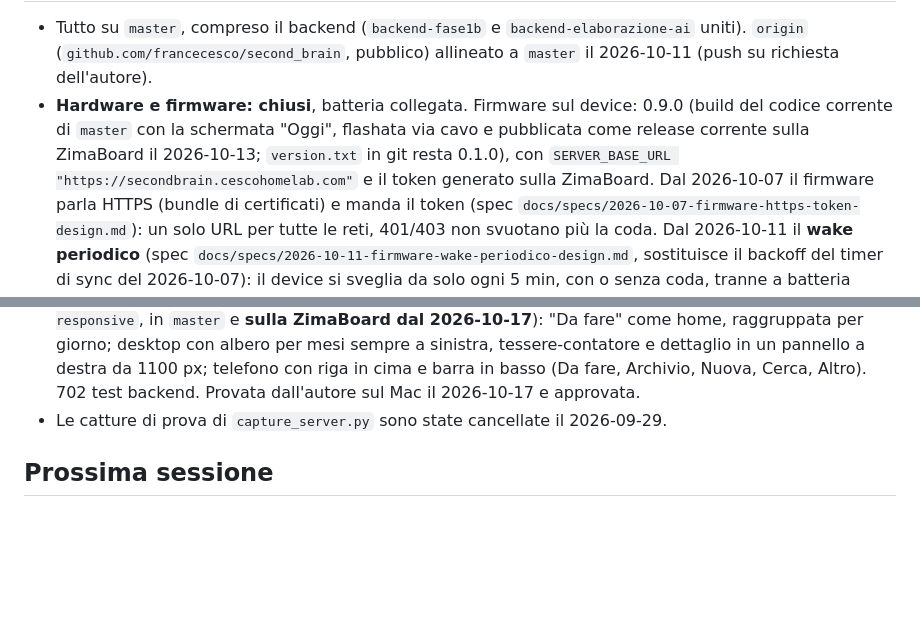
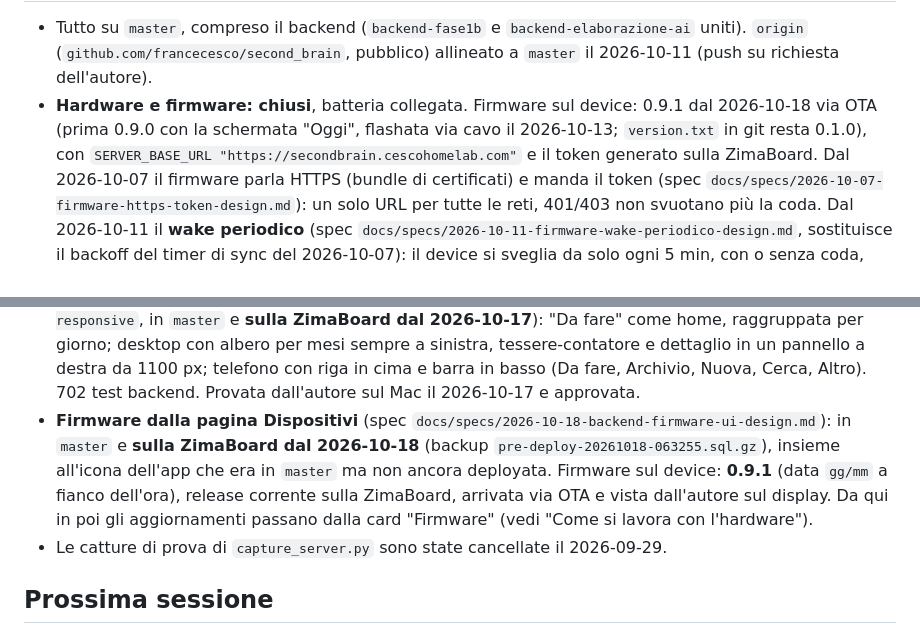
Before and after one commit to francecesco/second_brain, a Markdown page: CLAUDE.md, 2 parts joined by grey strips. Rendered like a GitHub page; blank space fills up the shorter version.

Commit message:
docs: stato dopo il deploy del firmware dalla UI e della 0.9.1 sul device

```diff
--- a/CLAUDE.md
+++ b/CLAUDE.md
@@ -159,9 +159,9 @@ stanno in `docs/specs/`, i piani eseguiti in `docs/plans/`, la guida d'uso in `R
 - Tutto su `master`, compreso il backend (`backend-fase1b` e `backend-elaborazione-ai` uniti).
   `origin` (`github.com/francecesco/second_brain`, pubblico) allineato a `master` il
   2026-10-11 (push su richiesta dell'autore).
-- **Hardware e firmware: chiusi**, batteria collegata. Firmware sul device: 0.9.0 (build
-  del codice corrente di `master` con la schermata "Oggi", flashata via cavo e pubblicata
-  come release corrente sulla ZimaBoard il 2026-10-13; `version.txt` in git resta 0.1.0), con
+- **Hardware e firmware: chiusi**, batteria collegata. Firmware sul device: 0.9.1 dal
+  2026-10-18 via OTA (prima 0.9.0 con la schermata "Oggi", flashata via cavo il 2026-10-13;
+  `version.txt` in git resta 0.1.0), con
   `SERVER_BASE_URL "https://secondbrain.cescohomelab.com"` e il token generato sulla
   ZimaBoard. Dal 2026-10-07 il firmware parla HTTPS (bundle di certificati) e manda il token
   (spec `docs/specs/2026-10-07-firmware-https-token-design.md`): un solo URL per tutte le
@@ -221,6 +221,12 @@ stanno in `docs/specs/`, i piani eseguiti in `docs/plans/`, la guida d'uso in `R
   dettaglio in un pannello a destra da 1100 px; telefono con riga in cima e barra in basso
   (Da fare, Archivio, Nuova, Cerca, Altro). 702 test backend. Provata dall'autore sul Mac il
   2026-10-17 e approvata.
+- **Firmware dalla pagina Dispositivi** (spec `docs/specs/2026-10-18-backend-firmware-ui-design.md`):
+  in `master` e **sulla ZimaBoard dal 2026-10-18** (backup `pre-deploy-20261018-063255.sql.gz`),
+  insieme all'icona dell'app che era in `master` ma non ancora deployata. Firmware sul device:
+  **0.9.1** (data `gg/mm` a fianco dell'ora), release corrente sulla ZimaBoard, arrivata via
+  OTA e vista dall'autore sul display. Da qui in poi gli aggiornamenti passano dalla card
+  "Firmware" (vedi "Come si lavora con l'hardware").
 - Le catture di prova di `capture_server.py` sono state cancellate il 2026-09-29.
 
 ## Prossima sessione
```
Also changed, not shown: other parts of CLAUDE.md (+1 -1 lines).
